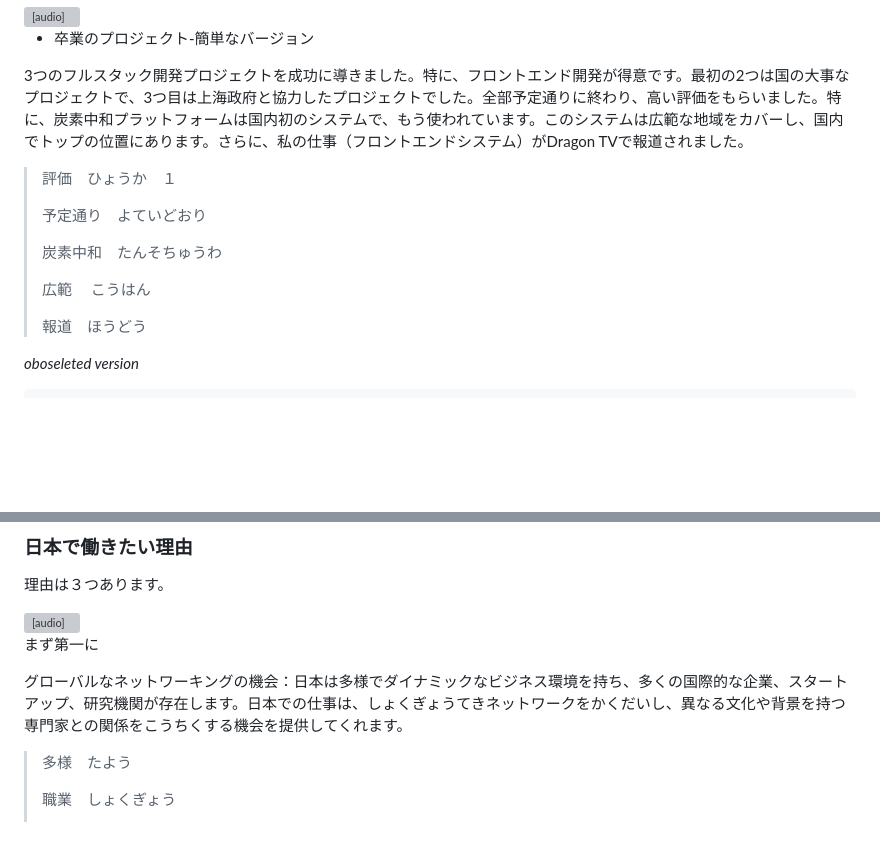
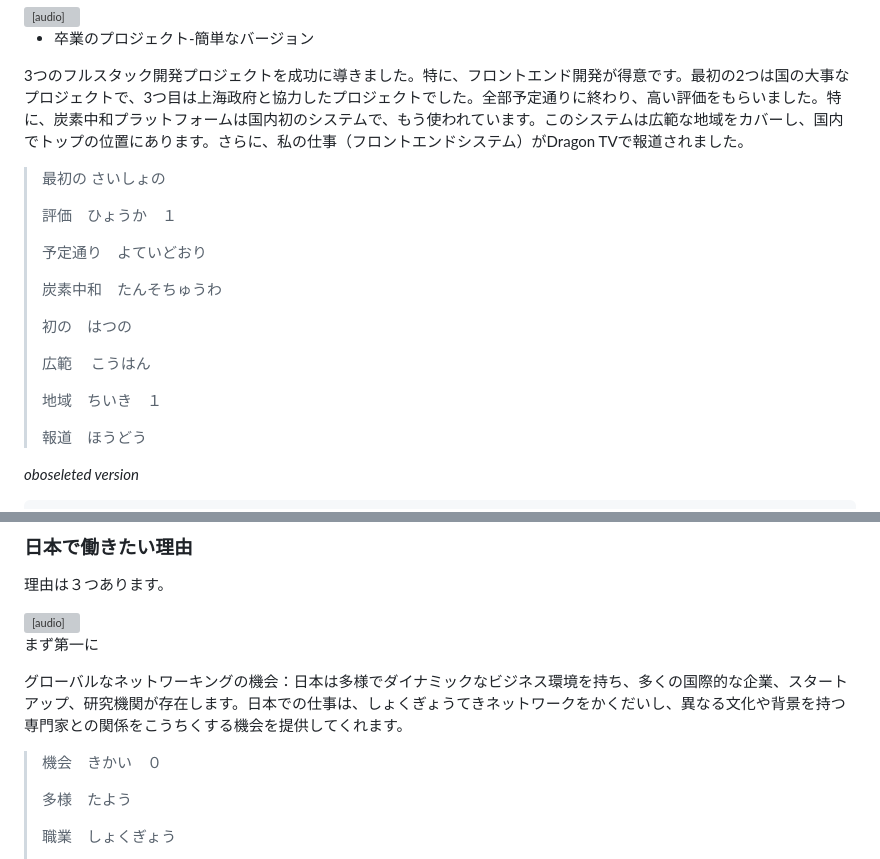
Before and after one commit to yanhanruan/resume, a Markdown page: 自己紹介.md, 2 parts joined by grey strips. Drawn GitHub-style; blank space fills up the shorter version; grey boxes are pictures that could not be loaded.

Commit message:
jan.20 update

```diff
--- a/自己紹介.md
+++ b/自己紹介.md
@@ -337,13 +341,19 @@
 
 3つのフルスタック開発プロジェクトを成功に導きました。特に、フロントエンド開発が得意です。最初の2つは国の大事なプロジェクトで、3つ目は上海政府と協力したプロジェクトでした。全部予定通りに終わり、高い評価をもらいました。特に、炭素中和プラットフォームは国内初のシステムで、もう使われています。このシステムは広範な地域をカバーし、国内でトップの位置にあります。さらに、私の仕事（フロントエンドシステム）がDragon TVで報道されました。
 
+> 最初の さいしょの
+>
 > 評価　ひょうか　１
 >
 > 予定通り　よていどおり
 >
 > 炭素中和　たんそちゅうわ
 >
+> 初の　はつの
+>
 > 広範 　こうはん
+>
+> 地域　ちいき　１
 >
 > 報道　ほうどう
 
@@ -397,6 +407,8 @@
 
 グローバルなネットワーキングの機会：日本は多様でダイナミックなビジネス環境を持ち、多くの国際的な企業、スタートアップ、研究機関が存在します。日本での仕事は、しょくぎょうてきネットワークをかくだいし、異なる文化や背景を持つ専門家との関係をこうちくする機会を提供してくれます。
 
+> 機会　きかい　０
+>
 > 多様　たよう
 >
 > 職業　しょくぎょう
```
Also changed, not shown: other parts of 自己紹介.md (+4 -0 lines).
